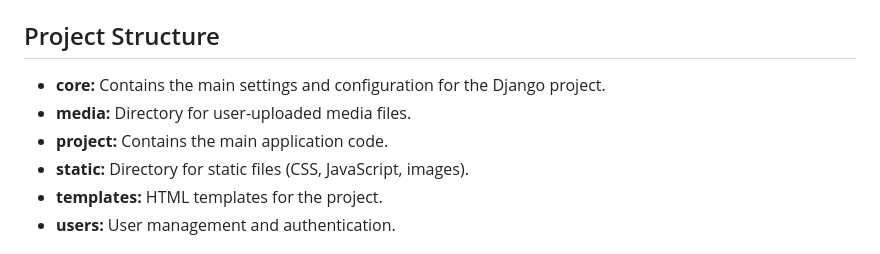
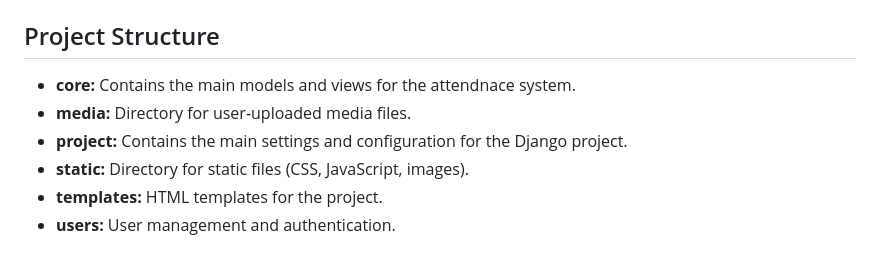
Before and after one commit to MustafaAhmed-star/Attendance-System, a Markdown page: README.md, the part around the change. Drawn GitHub-style.

```diff
--- a/README.md
+++ b/README.md
@@ -83,9 +83,9 @@ The Attendance System is a Django-based web application designed to manage atten
 
 ## Project Structure
 
-- **core:** Contains the main settings and configuration for the Django project.
+- **core:** Contains the main models and views for the attendnace system.
 - **media:** Directory for user-uploaded media files.
-- **project:** Contains the main application code.
+- **project:** Contains the main settings and configuration for the Django project.
 - **static:** Directory for static files (CSS, JavaScript, images).
 - **templates:** HTML templates for the project.
 - **users:** User management and authentication.
```
